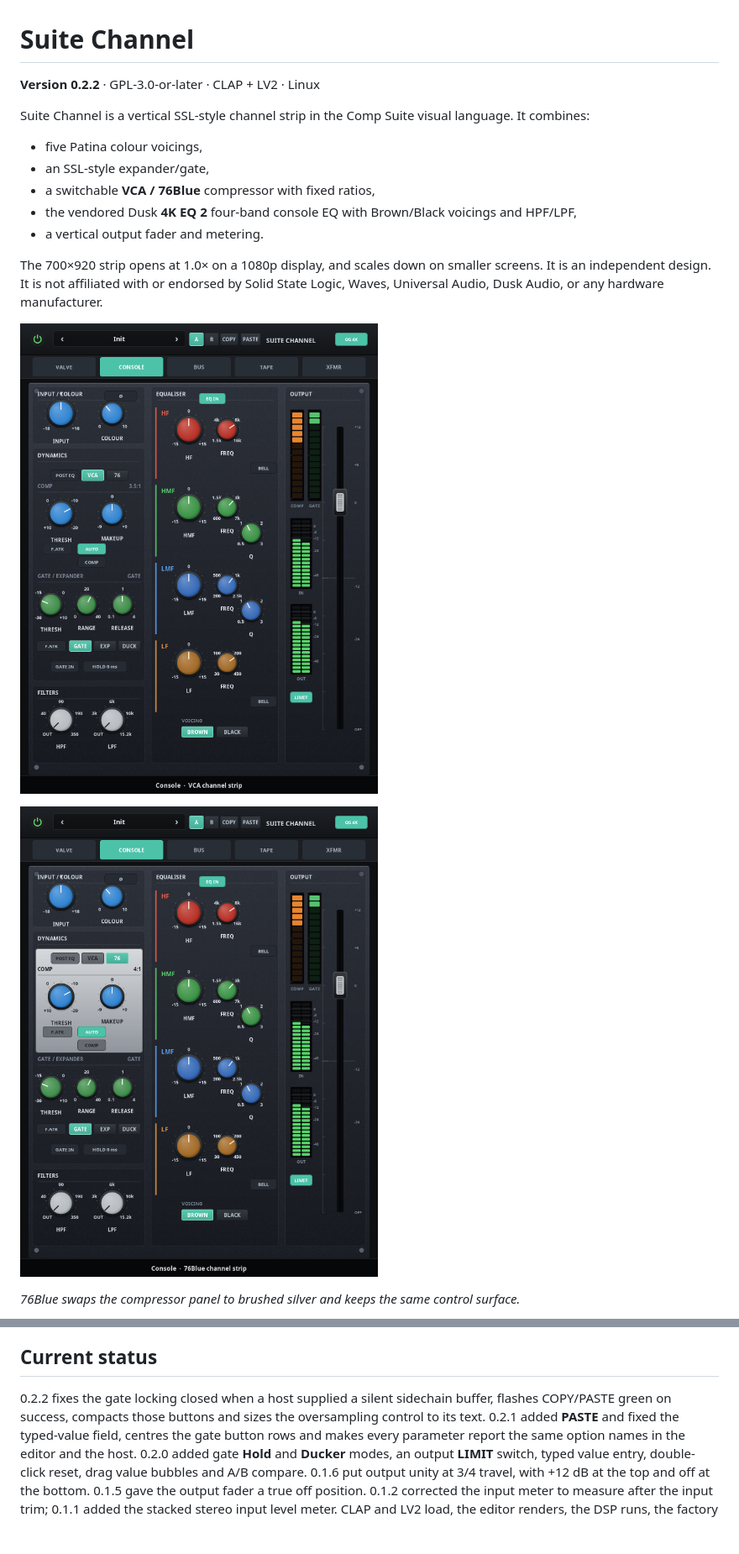
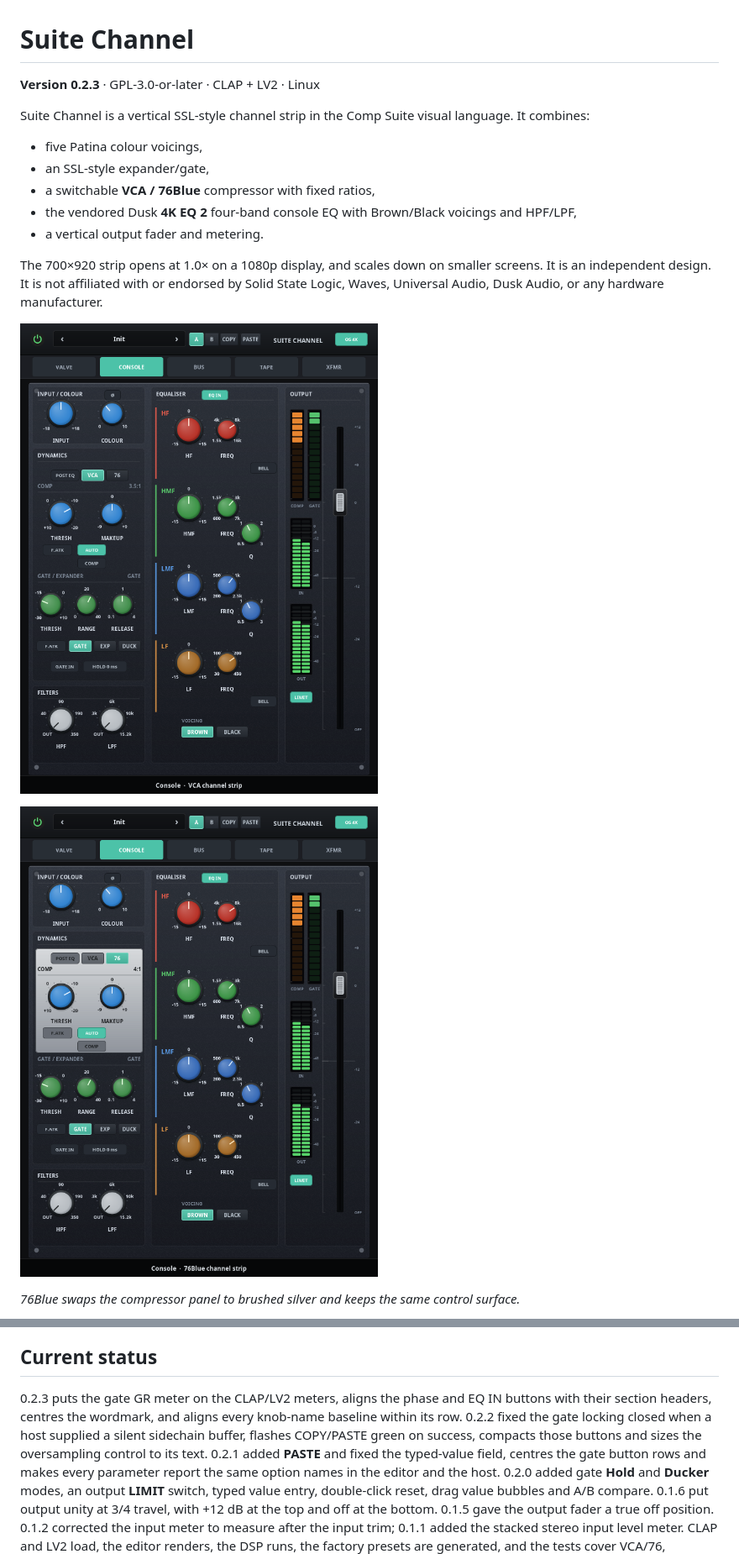
Before and after one commit to tylorismusic-commits/suite-channel, a Markdown page: README.md, 2 parts joined by grey strips. Shown at 84% size. Drawn GitHub-style; pictures changed too: docs/suite-channel-76.png, docs/suite-channel.png; blank space fills up the shorter version.

Commit message:
0.2.3: live gate GR meter, header and label alignment

```diff
--- a/README.md
+++ b/README.md
@@ -1,6 +1,6 @@
 # Suite Channel
 
-**Version 0.2.2** · GPL-3.0-or-later · CLAP + LV2 · Linux
+**Version 0.2.3** · GPL-3.0-or-later · CLAP + LV2 · Linux
 
 Suite Channel is a vertical SSL-style channel strip in the Comp Suite visual
 language. It combines:
@@ -166,9 +166,11 @@ session. Treat the URI as permanent.
 
 ## Current status
 
-0.2.2 fixes the gate locking closed when a host supplied a silent sidechain
-buffer, flashes COPY/PASTE green on success, compacts those buttons and sizes
-the oversampling control to its text. 0.2.1 added **PASTE** and fixed the
+0.2.3 puts the gate GR meter on the CLAP/LV2 meters, aligns the phase and EQ IN
+buttons with their section headers, centres the wordmark, and aligns every
+knob-name baseline within its row. 0.2.2 fixed the gate locking closed when a
+host supplied a silent sidechain buffer, flashes COPY/PASTE green on success,
+compacts those buttons and sizes the oversampling control to its text. 0.2.1 added **PASTE** and fixed the
 typed-value field, centres the gate button rows and makes every parameter
 report the same option names in the editor and the host.
 0.2.0 added gate **Hold** and **Ducker** modes, an output **LIMIT** switch,
```
Also changed, not shown: CHANGELOG.md (+14 -0 lines), docs/suite-channel-black.png, 11 other files.
